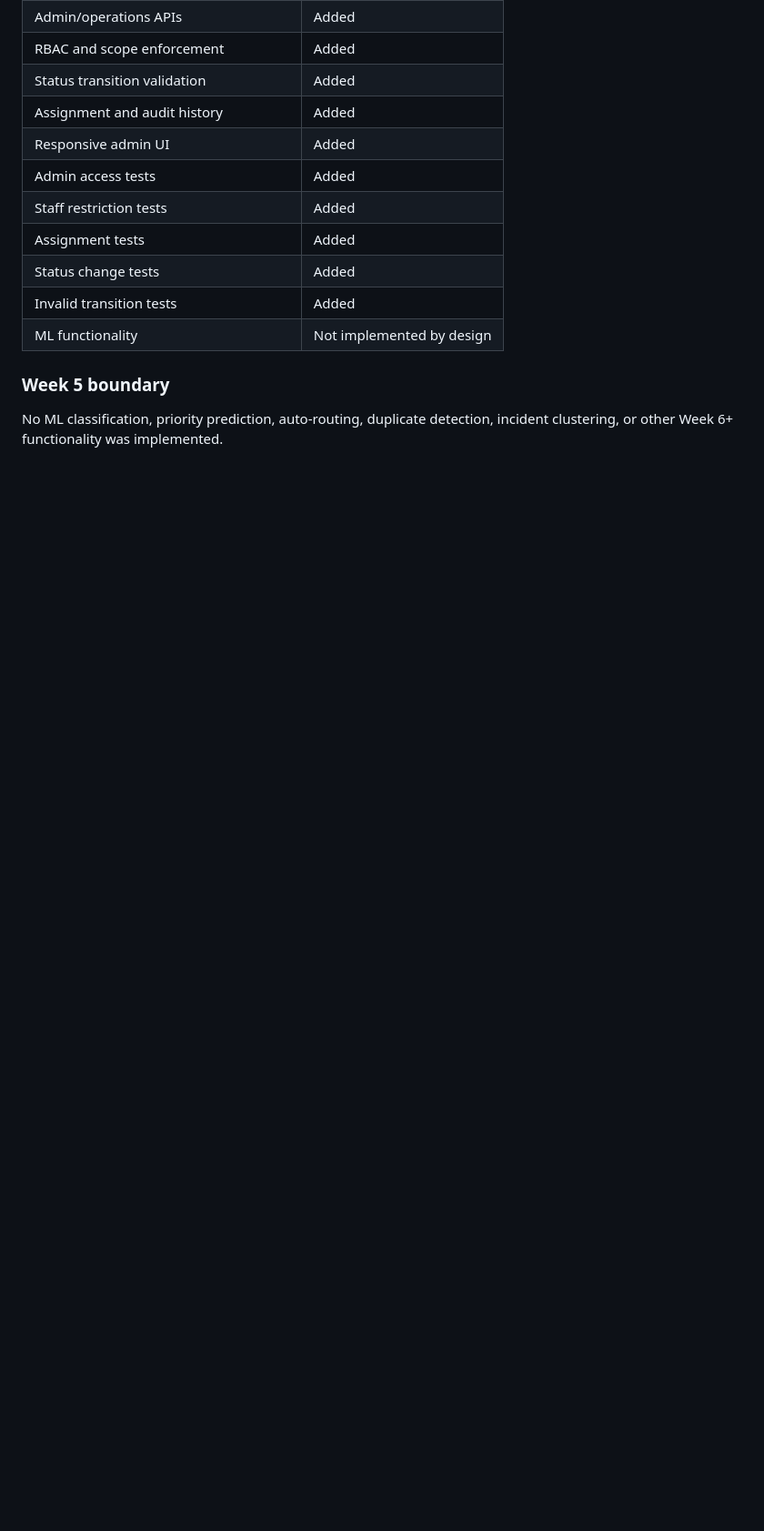
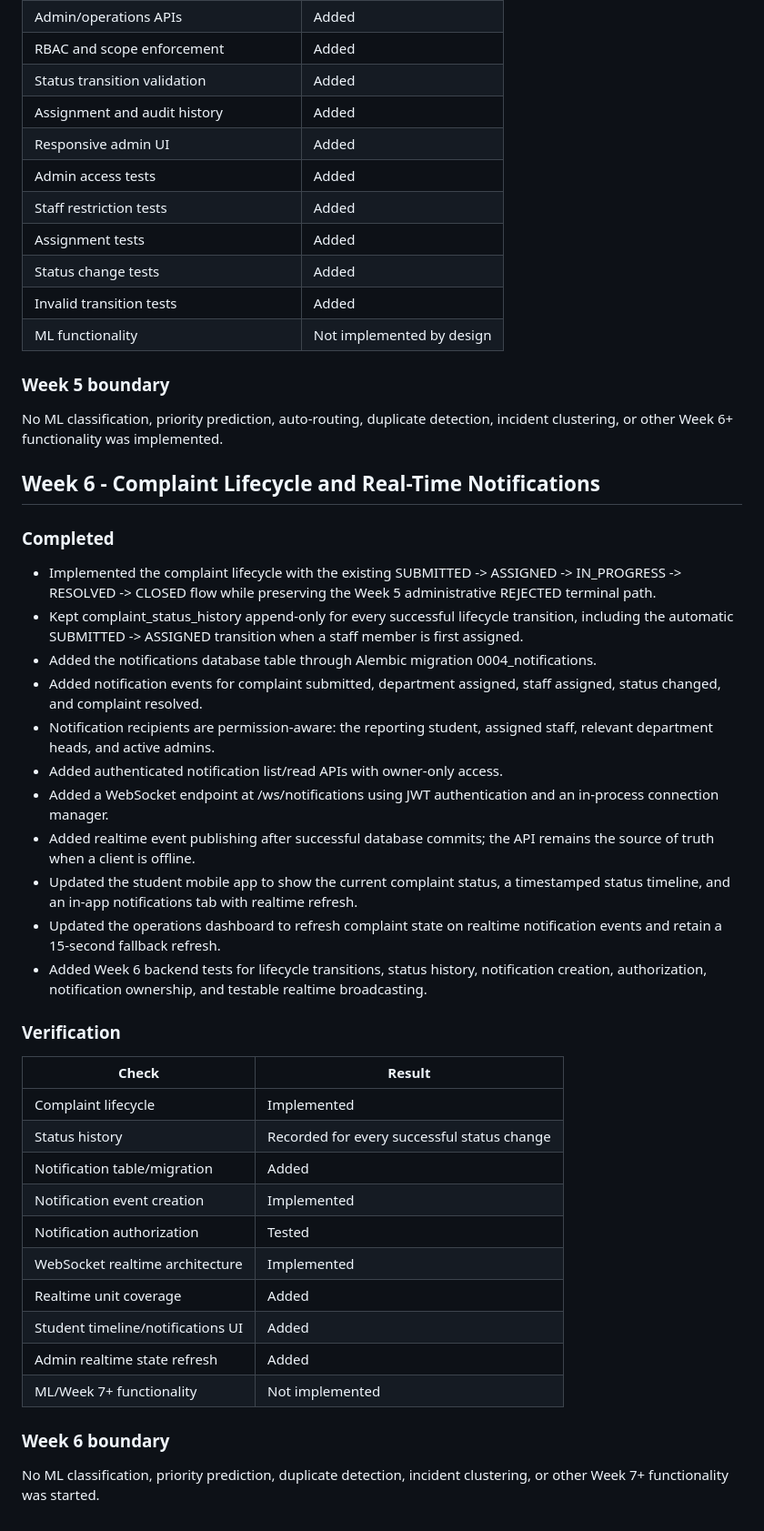
Before and after one commit to rkprateek/GrievX, a Markdown page: WEEKLY_REPORT.md, the part around the change. Shown at 91% size. GitHub-like rendering; blank space fills up the shorter version.

Commit message:
docs: record Week 6 completion

```diff
--- a/WEEKLY_REPORT.md
+++ b/WEEKLY_REPORT.md
@@ -108,3 +108,39 @@ No AI classification, prioritization, routing, duplicate detection, incident clu
 ### Week 5 boundary
 
 No ML classification, priority prediction, auto-routing, duplicate detection, incident clustering, or other Week 6+ functionality was implemented.
+
+
+## Week 6 - Complaint Lifecycle and Real-Time Notifications
+
+### Completed
+
+- Implemented the complaint lifecycle with the existing SUBMITTED -> ASSIGNED -> IN_PROGRESS -> RESOLVED -> CLOSED flow while preserving the Week 5 administrative REJECTED terminal path.
+- Kept complaint_status_history append-only for every successful lifecycle transition, including the automatic SUBMITTED -> ASSIGNED transition when a staff member is first assigned.
+- Added the notifications database table through Alembic migration 0004_notifications.
+- Added notification events for complaint submitted, department assigned, staff assigned, status changed, and complaint resolved.
+- Notification recipients are permission-aware: the reporting student, assigned staff, relevant department heads, and active admins.
+- Added authenticated notification list/read APIs with owner-only access.
+- Added a WebSocket endpoint at /ws/notifications using JWT authentication and an in-process connection manager.
+- Added realtime event publishing after successful database commits; the API remains the source of truth when a client is offline.
+- Updated the student mobile app to show the current complaint status, a timestamped status timeline, and an in-app notifications tab with realtime refresh.
+- Updated the operations dashboard to refresh complaint state on realtime notification events and retain a 15-second fallback refresh.
+- Added Week 6 backend tests for lifecycle transitions, status history, notification creation, authorization, notification ownership, and testable realtime broadcasting.
+
+### Verification
+
+| Check | Result |
+| --- | --- |
+| Complaint lifecycle | Implemented |
+| Status history | Recorded for every successful status change |
+| Notification table/migration | Added |
+| Notification event creation | Implemented |
+| Notification authorization | Tested |
+| WebSocket realtime architecture | Implemented |
+| Realtime unit coverage | Added |
+| Student timeline/notifications UI | Added |
+| Admin realtime state refresh | Added |
+| ML/Week 7+ functionality | Not implemented |
+
+### Week 6 boundary
+
+No ML classification, priority prediction, duplicate detection, incident clustering, or other Week 7+ functionality was started.
```
